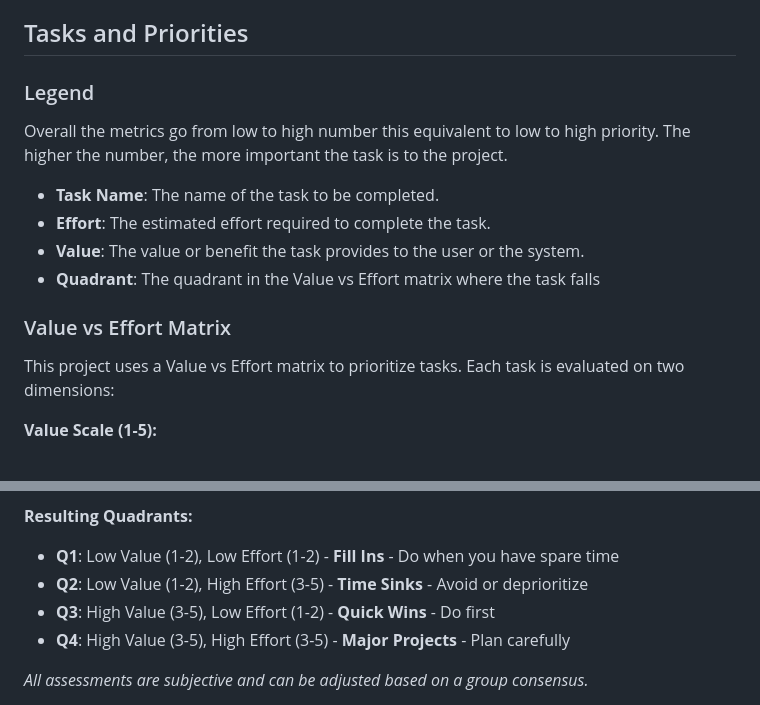
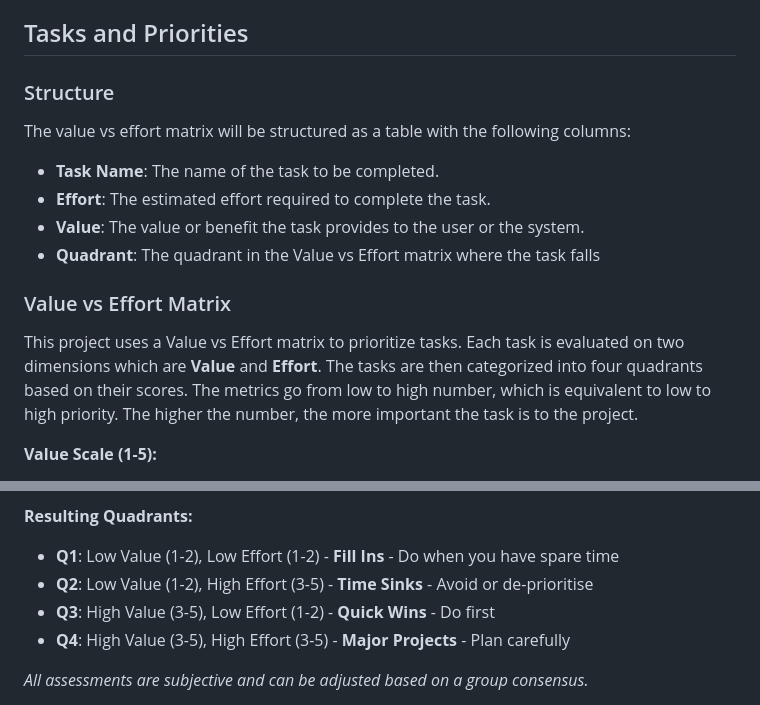
Before and after one commit to Mx-Angel/ConnText-Docs, a Markdown page: Planning/TaskPrioritisation.md, 2 parts joined by grey strips. GitHub-like rendering.

Commit message:
Extend on clean up of taskprioritisation.md
- Rename Legend to Structure
- Correct definition for each section

```diff
--- a/Planning/TaskPrioritisation.md
+++ b/Planning/TaskPrioritisation.md
@@ -5,8 +5,8 @@ This document outlines the tasks and their priority level for the project. This
 
 ## Tasks and Priorities
 
-### Legend
-Overall the metrics go from low to high number this equivalent to low to high priority. The higher the number, the more important the task is to the project.
+### Structure
+The value vs effort matrix will be structured as a table with the following columns:
 - **Task Name**: The name of the task to be completed.
 - **Effort**: The estimated effort required to complete the task.
 - **Value**: The value or benefit the task provides to the user or the system.
@@ -14,7 +14,7 @@ Overall the metrics go from low to high number this equivalent to low to high pr
 
 ### Value vs Effort Matrix
 
-This project uses a Value vs Effort matrix to prioritize tasks. Each task is evaluated on two dimensions:
+This project uses a Value vs Effort matrix to prioritize tasks. Each task is evaluated on two dimensions which are **Value** and **Effort**. The tasks are then categorized into four quadrants based on their scores. The metrics go from low to high number, which is equivalent to low to high priority. The higher the number, the more important the task is to the project.
 
 **Value Scale (1-5):**
 - 1 = Very Low Value
@@ -32,7 +32,7 @@ This project uses a Value vs Effort matrix to prioritize tasks. Each task is eva
 
 **Resulting Quadrants:**
 - **Q1**: Low Value (1-2), Low Effort (1-2) - **Fill Ins** - Do when you have spare time
-- **Q2**: Low Value (1-2), High Effort (3-5) - **Time Sinks** - Avoid or deprioritize
+- **Q2**: Low Value (1-2), High Effort (3-5) - **Time Sinks** - Avoid or de-prioritise
 - **Q3**: High Value (3-5), Low Effort (1-2) - **Quick Wins** - Do first
 - **Q4**: High Value (3-5), High Effort (3-5) - **Major Projects** - Plan carefully
 
```
